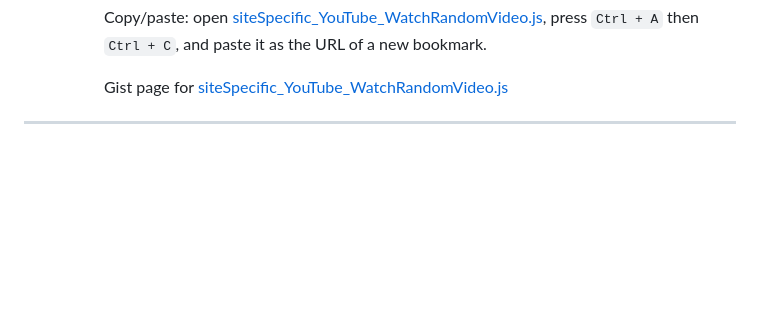
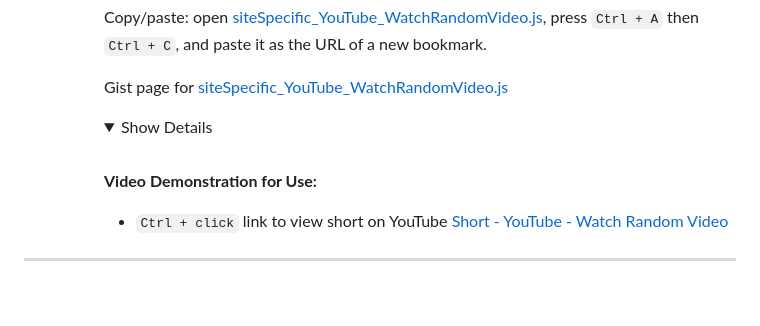
Before and after one commit to isocialPractice/bookmarklets, a Markdown page: README.md, the part around the change. GitHub-like rendering; folded sections open; blank space fills up the shorter version.

```diff
--- a/README.md
+++ b/README.md
@@ -1064,7 +1064,18 @@ Copy/paste: open [siteSpecific_YouTube_WatchRandomVideo.js](https://raw.githubus
 
 Gist page for [siteSpecific_YouTube_WatchRandomVideo.js](https://gist.github.com/jhauga/c21475673dee3816b6ce3f9ed7fe35ec)
 
-<!-- PASTE VIDEO HERE -->
+<details>
+
+<summary>Show Details</summary>
+
+<br>
+
+<b>Video Demonstration for Use:</b>
+
+- `Ctrl + click` link to view short on YouTube [Short - YouTube - Watch Random Video](https://www.youtube.com/shorts/7begOX2yiC4)
+<!-- - `Ctrl + click` link to view demo on YouTube [Demo - <bookmarklet-sub-category> - <(from.title):bookmarklet-descriptive-name>](<youtube-url) -->
+
+</details>
 
 </dd></dl></dd></dl>
 
```
Also changed, not shown: TODO.md (+25 -6 lines).
